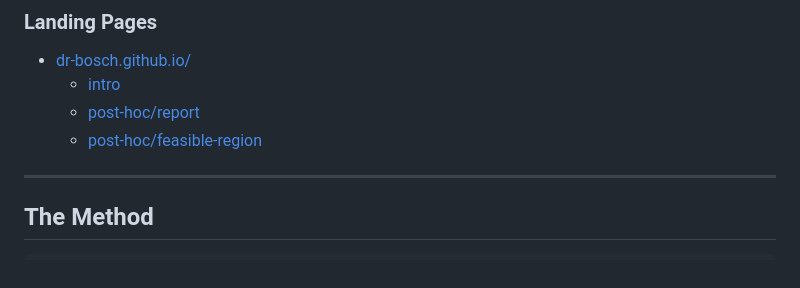
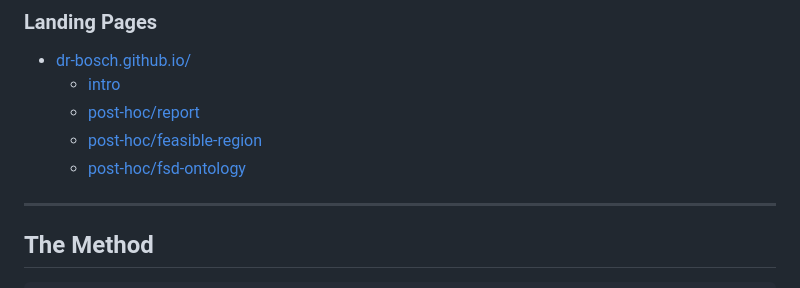
Before and after one commit to dr-bosch/post-hoc, a Markdown page: README.md, the part around the change. GitHub-like rendering.

Commit message:
Add fsd-ontology link to README
Added link to fsd-ontology in the README.

```diff
--- a/README.md
+++ b/README.md
@@ -10,6 +10,7 @@
   - [intro](https://dr-bosch.github.io/intro)
   - [post-hoc/report](https://dr-bosch.github.io/post-hoc/report)
   - [post-hoc/feasible-region](https://dr-bosch.github.io/post-hoc/feasible-region)
+  - [post-hoc/fsd-ontology](https://dr-bosch.github.io/post-hoc/fsd-ontology)
 
 ---
 
```
